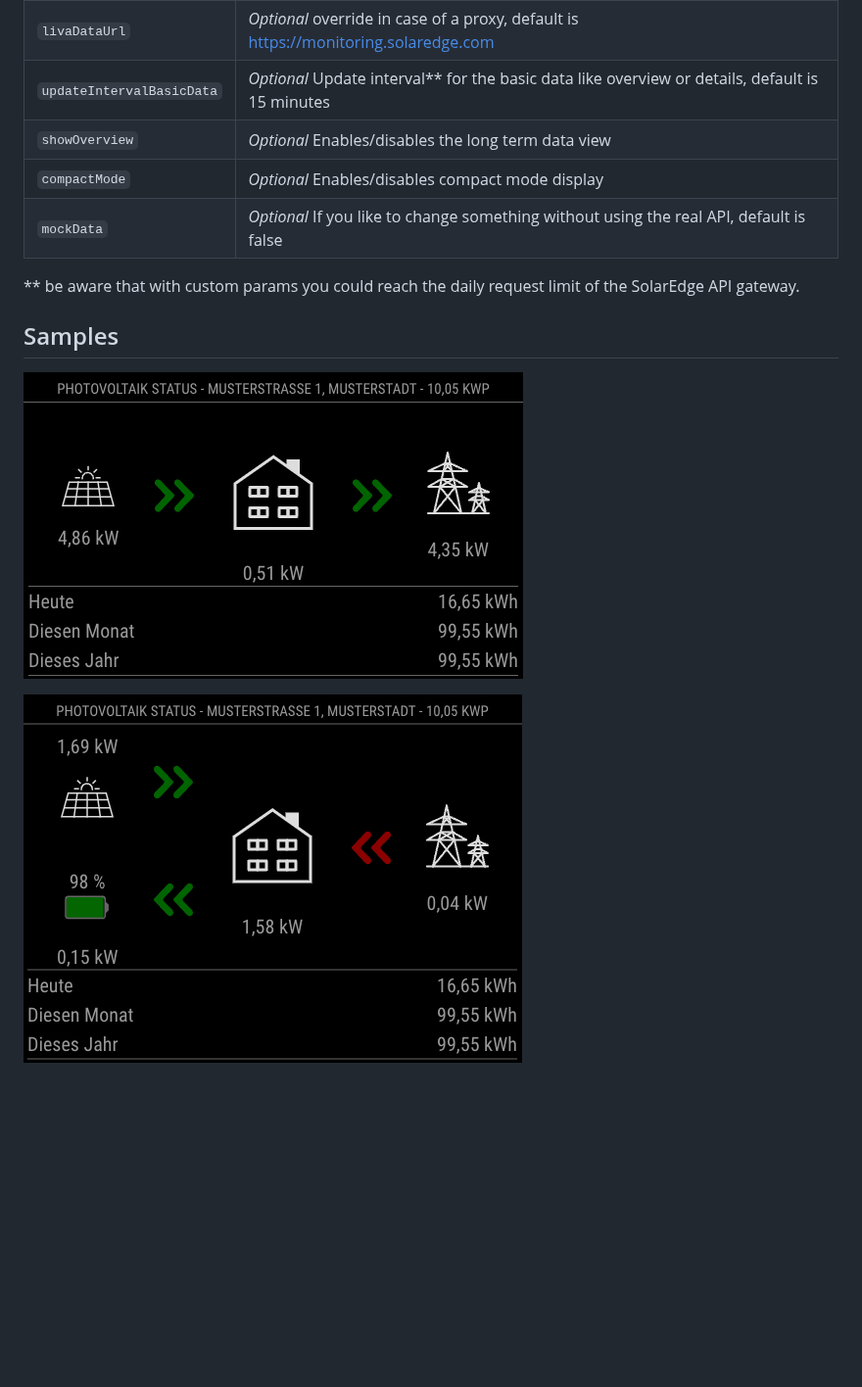
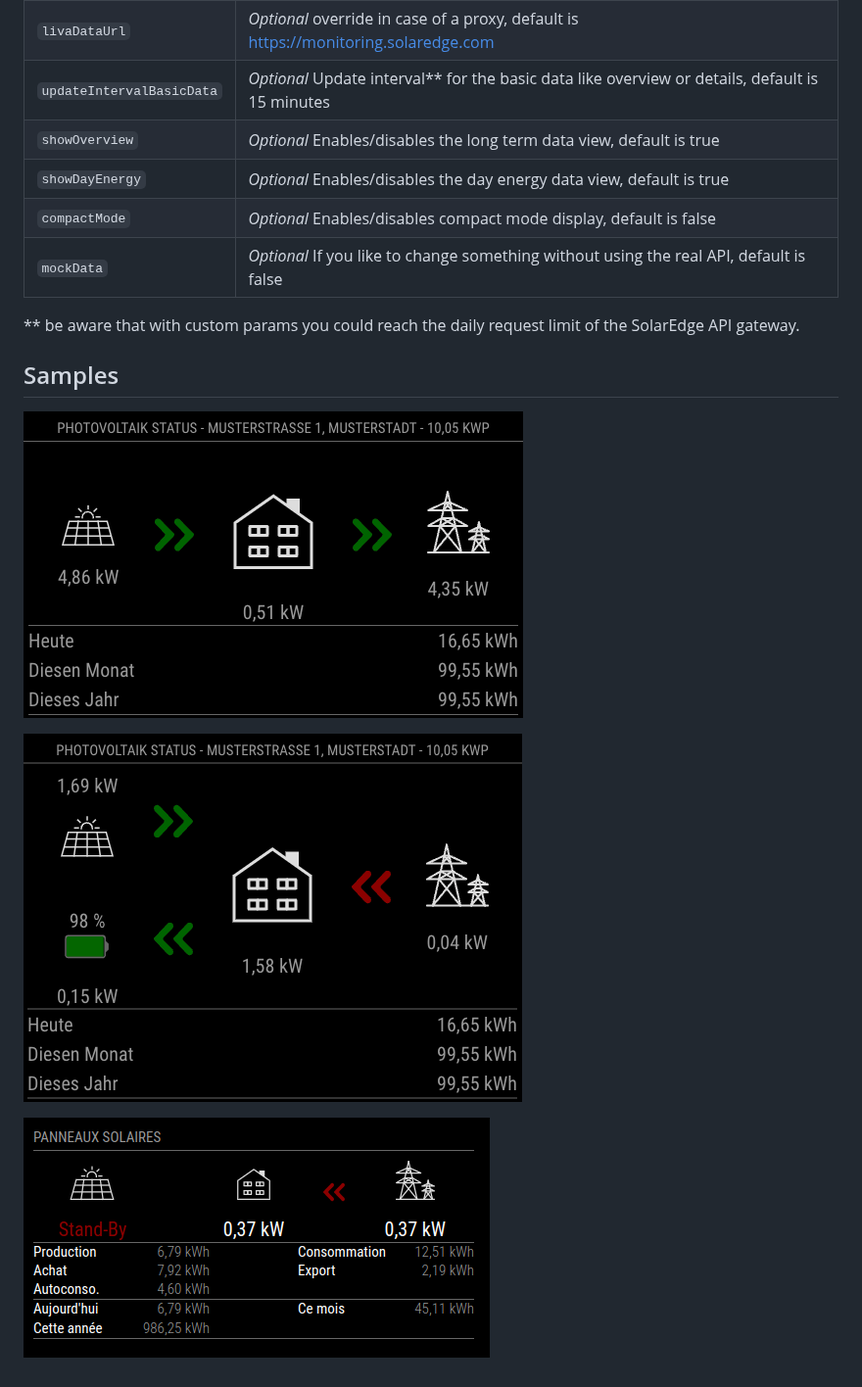
Before and after one commit to st3v0rr/MMM-SolarEdge, a Markdown page: README.md, the part around the change. Shown at 98% size. GitHub-like rendering; pictures changed too: docs/SolarEdgePvCompactMode.png (added); blank space fills up the shorter version.

Commit message:
add day energy data

```diff
--- a/README.md
+++ b/README.md
@@ -49,12 +49,15 @@ var config = {
 | `portalUrl`                       | *Optional* override in case of a proxy, default is https://monitoringapi.solaredge.com
 | `livaDataUrl`                     | *Optional* override in case of a proxy, default is https://monitoring.solaredge.com
 | `updateIntervalBasicData`         | *Optional* Update interval** for the basic data like overview or details, default is 15 minutes
-| `showOverview`                    | *Optional* Enables/disables the long term data view
-| `compactMode`                     | *Optional* Enables/disables compact mode display
+| `showOverview`                    | *Optional* Enables/disables the long term data view, default is true
+| `showDayEnergy`                   | *Optional* Enables/disables the day energy data view, default is true
+| `compactMode`                     | *Optional* Enables/disables compact mode display, default is false
 | `mockData`                        | *Optional* If you like to change something without using the real API, default is false
 ** be aware that with custom params you could reach the daily request limit of the SolarEdge API gateway.
 
 ## Samples
-![alt text](https://github.com/st3v0rr/MMM-SolarEdge/raw/main/docs/SolarEdgePv.png "Example")
+![alt text](/docs/SolarEdgePv.png "Example")
 
-![alt text](https://github.com/st3v0rr/MMM-SolarEdge/raw/main/docs/SolarEdgePvBattery.png "Example")
+![alt text](/docs/SolarEdgePvBattery.png "Example")
+
+![alt text](/docs/SolarEdgePvCompactMode.png "Example")
```
Also changed, not shown: 9 other files.
